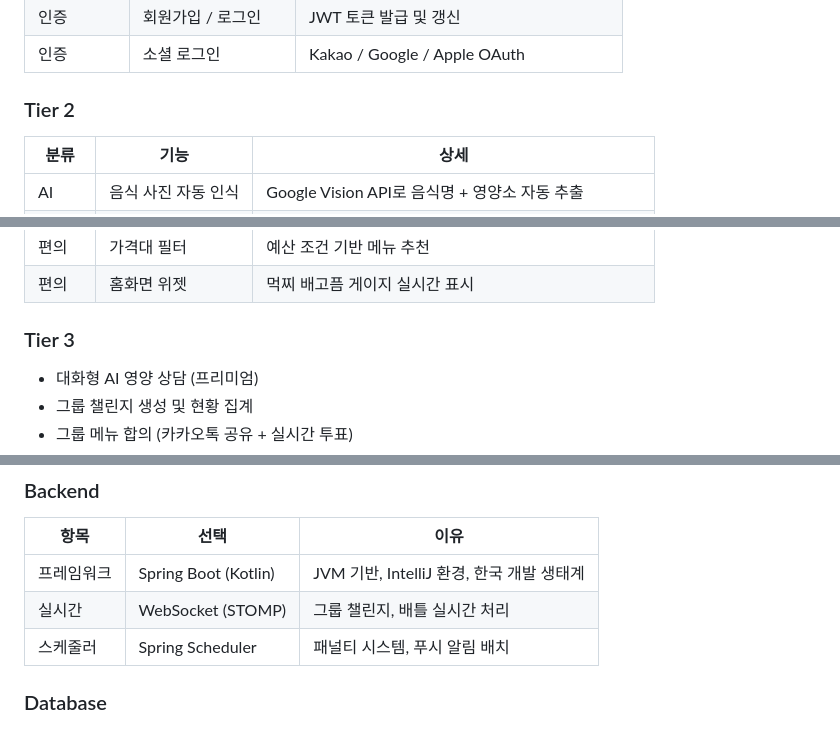
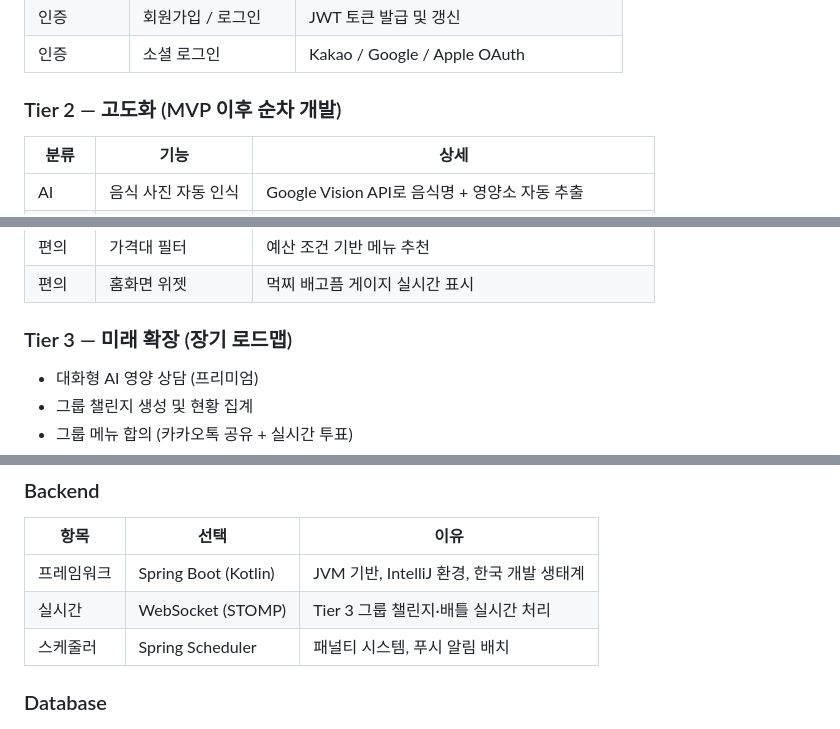
Before and after one commit to SeoHyeokGyu/Mukzzi, a Markdown page: README.md, 3 parts joined by grey strips. Drawn GitHub-style.

```diff
--- a/README.md
+++ b/README.md
@@ -51,7 +62,7 @@ Mukzzi는 매일 반복되는 메뉴 고민을 해결하고, 먹은 음식으로
 | 인증 | 회원가입 / 로그인 | JWT 토큰 발급 및 갱신 |
 | 인증 | 소셜 로그인 | Kakao / Google / Apple OAuth |
 
-### Tier 2
+### Tier 2 — 고도화 (MVP 이후 순차 개발)
 
 | 분류 | 기능 | 상세 |
 |------|------|------|
@@ -74,7 +85,7 @@ Mukzzi는 매일 반복되는 메뉴 고민을 해결하고, 먹은 음식으로
 | 편의 | 가격대 필터 | 예산 조건 기반 메뉴 추천 |
 | 편의 | 홈화면 위젯 | 먹찌 배고픔 게이지 실시간 표시 |
 
-### Tier 3
+### Tier 3 — 미래 확장 (장기 로드맵)
 
 - 대화형 AI 영양 상담 (프리미엄)
 - 그룹 챌린지 생성 및 현황 집계
@@ -121,7 +115,7 @@ Mukzzi는 매일 반복되는 메뉴 고민을 해결하고, 먹은 음식으로
 | 항목 | 선택 | 이유 |
 |------|------|------|
 | 프레임워크 | Spring Boot (Kotlin) | JVM 기반, IntelliJ 환경, 한국 개발 생태계 |
-| 실시간 | WebSocket (STOMP) | 그룹 챌린지, 배틀 실시간 처리 |
+| 실시간 | WebSocket (STOMP) | Tier 3 그룹 챌린지·배틀 실시간 처리 |
 | 스케줄러 | Spring Scheduler | 패널티 시스템, 푸시 알림 배치 |
 
 ### Database
```
Also changed, not shown: other parts of README.md (+12 -18 lines).
